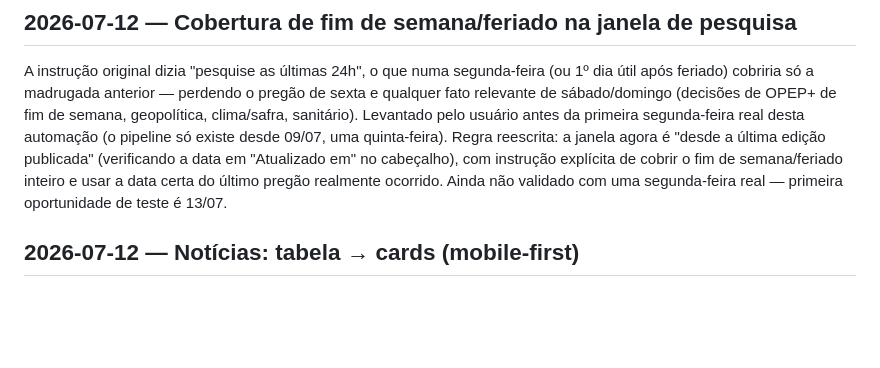
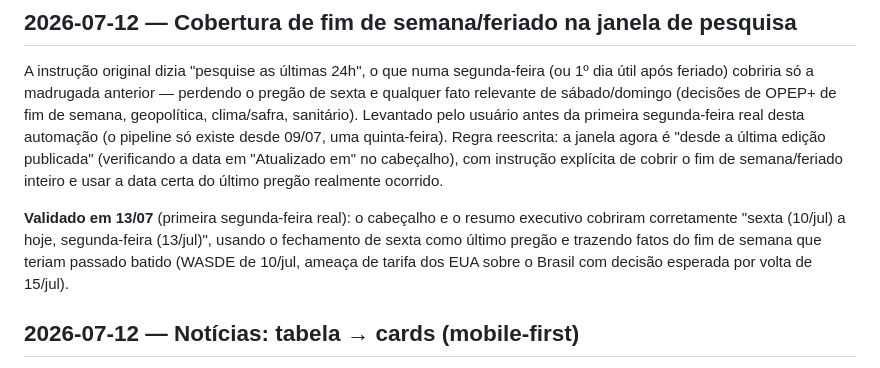
Before and after one commit to rschapo/agrocore-painel, a Markdown page: CHANGELOG.md, the part around the change. GitHub-like rendering; blank space fills up the shorter version.

Commit message:
docs: registrar validacao da cobertura de fim de semana (13/07)

```diff
--- a/CHANGELOG.md
+++ b/CHANGELOG.md
@@ -37,7 +37,12 @@ sanitário). Levantado pelo usuário antes da primeira segunda-feira real desta
 pipeline só existe desde 09/07, uma quinta-feira). Regra reescrita: a janela agora é "desde a
 última edição publicada" (verificando a data em "Atualizado em" no cabeçalho), com instrução
 explícita de cobrir o fim de semana/feriado inteiro e usar a data certa do último pregão realmente
-ocorrido. Ainda não validado com uma segunda-feira real — primeira oportunidade de teste é 13/07.
+ocorrido.
+
+**Validado em 13/07** (primeira segunda-feira real): o cabeçalho e o resumo executivo cobriram
+corretamente "sexta (10/jul) a hoje, segunda-feira (13/jul)", usando o fechamento de sexta como
+último pregão e trazendo fatos do fim de semana que teriam passado batido (WASDE de 10/jul, ameaça
+de tarifa dos EUA sobre o Brasil com decisão esperada por volta de 15/jul).
 
 ## 2026-07-12 — Notícias: tabela → cards (mobile-first)
 
```
